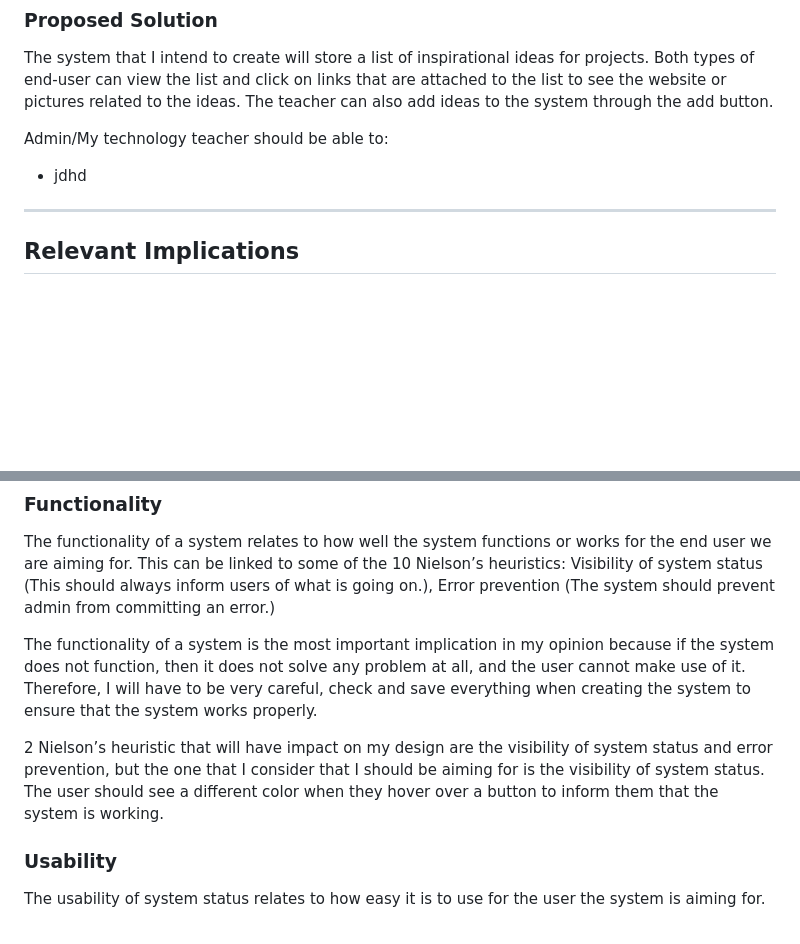
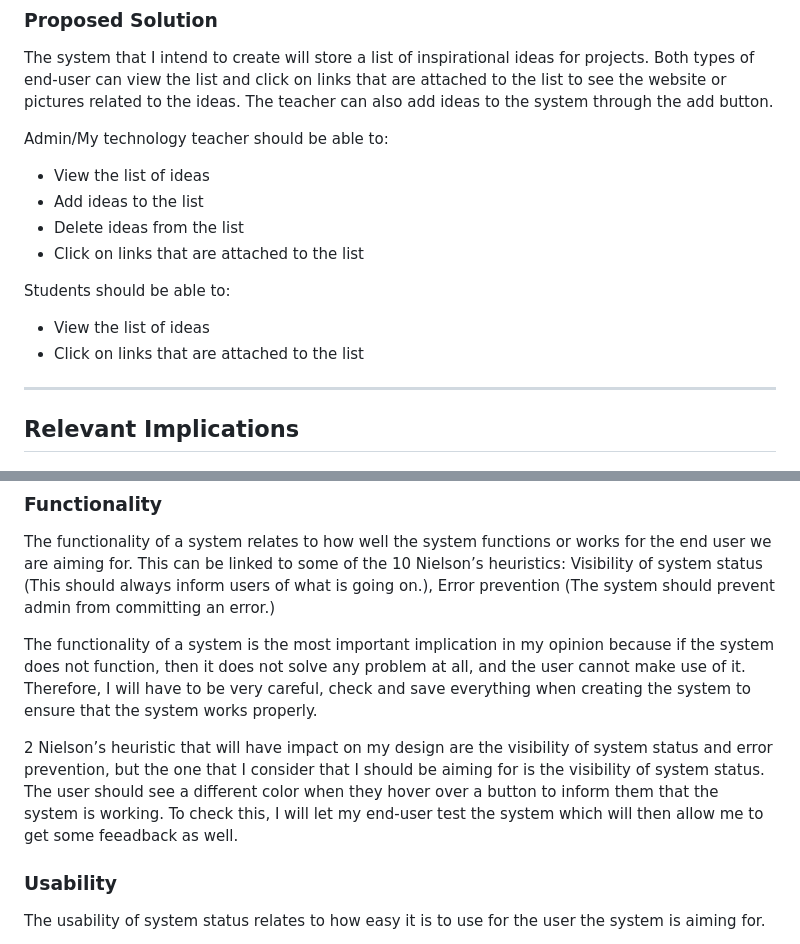
Before and after one commit to waimea-mtangitcharoen/200DTD-assessment, a Markdown page: Design.md, 2 parts joined by grey strips. GitHub-like rendering; blank space fills up the shorter version.

Commit message:
im
implication

```diff
--- a/Design.md
+++ b/Design.md
@@ -25,7 +25,14 @@ There are 2 types of main users that this system  is targeting:
 The system that I intend to create will store a list of inspirational ideas for projects. Both types of end-user can view the list and click on links that are attached to the list to see the website or pictures related to the ideas. The teacher can also add ideas to the system through the add button.
 
 Admin/My technology teacher should be able to:
-- jdhd
+- View the list of ideas
+- Add ideas to the list
+- Delete ideas from the list
+- Click on links that are attached to the list
+
+Students should be able to:
+- View the list of ideas
+- Click on links that are attached to the list
 
 -------------------------------------------------
 
@@ -37,7 +44,7 @@ The functionality of a system relates to how well the system functions or works
 
 The functionality of a system is the most important implication in my opinion because if the system does not function, then it does not solve any problem at all, and the user cannot make use of it. Therefore, I will have to be very careful, check and save everything when creating the system to ensure that the system works properly.
 
-2 Nielson’s heuristic that will have impact on my design are the visibility of system status and error prevention, but the one that I consider that I should be aiming for is the visibility of system status. The user should see a different color when they hover over a button to inform them that the system is working.
+2 Nielson’s heuristic that will have impact on my design are the visibility of system status and error prevention, but the one that I consider that I should be aiming for is the visibility of system status. The user should see a different color when they hover over a button to inform them that the system is working. To check this, I will let my end-user test the system which will then allow me to get some feeadback as well.
 
 ### Usability
 
```
